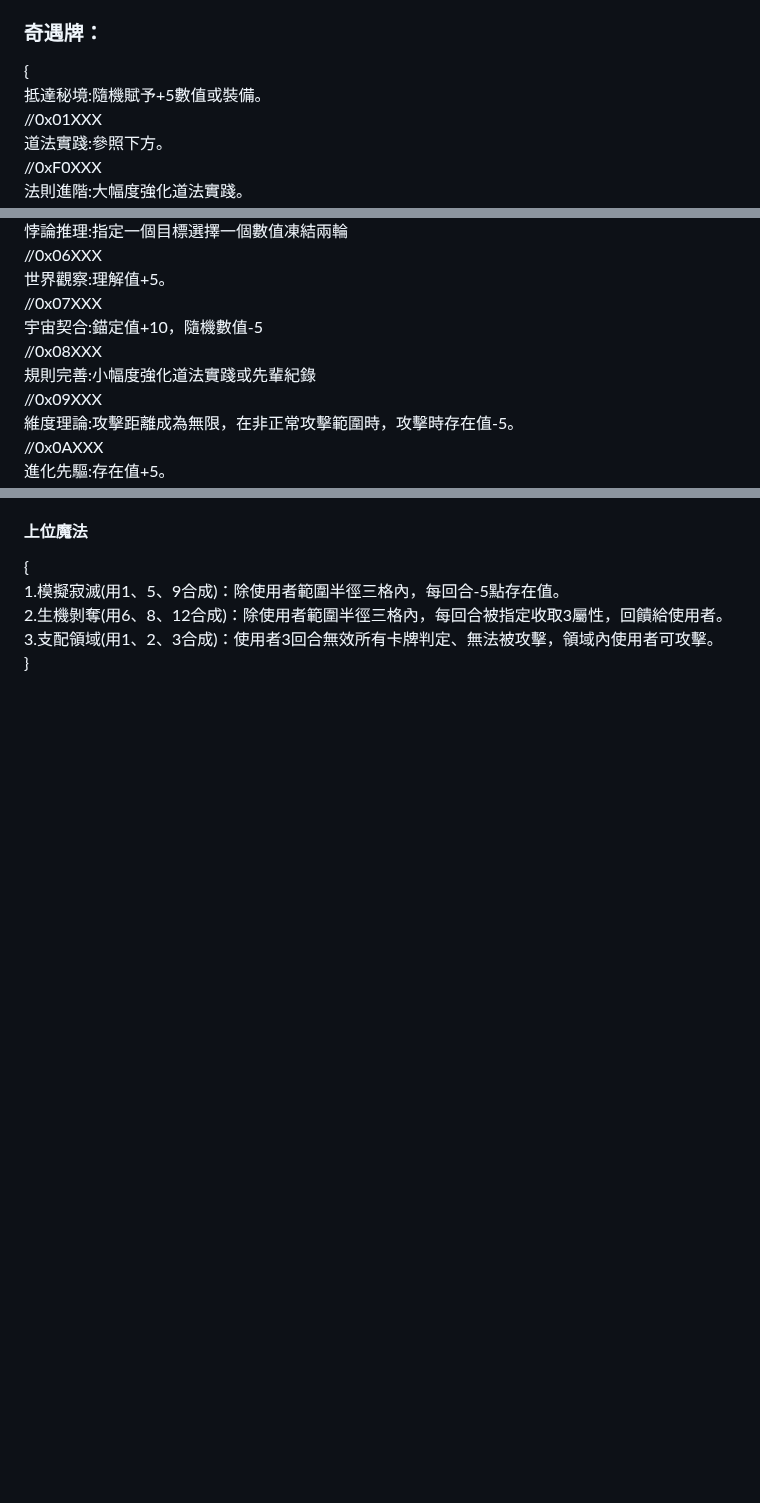
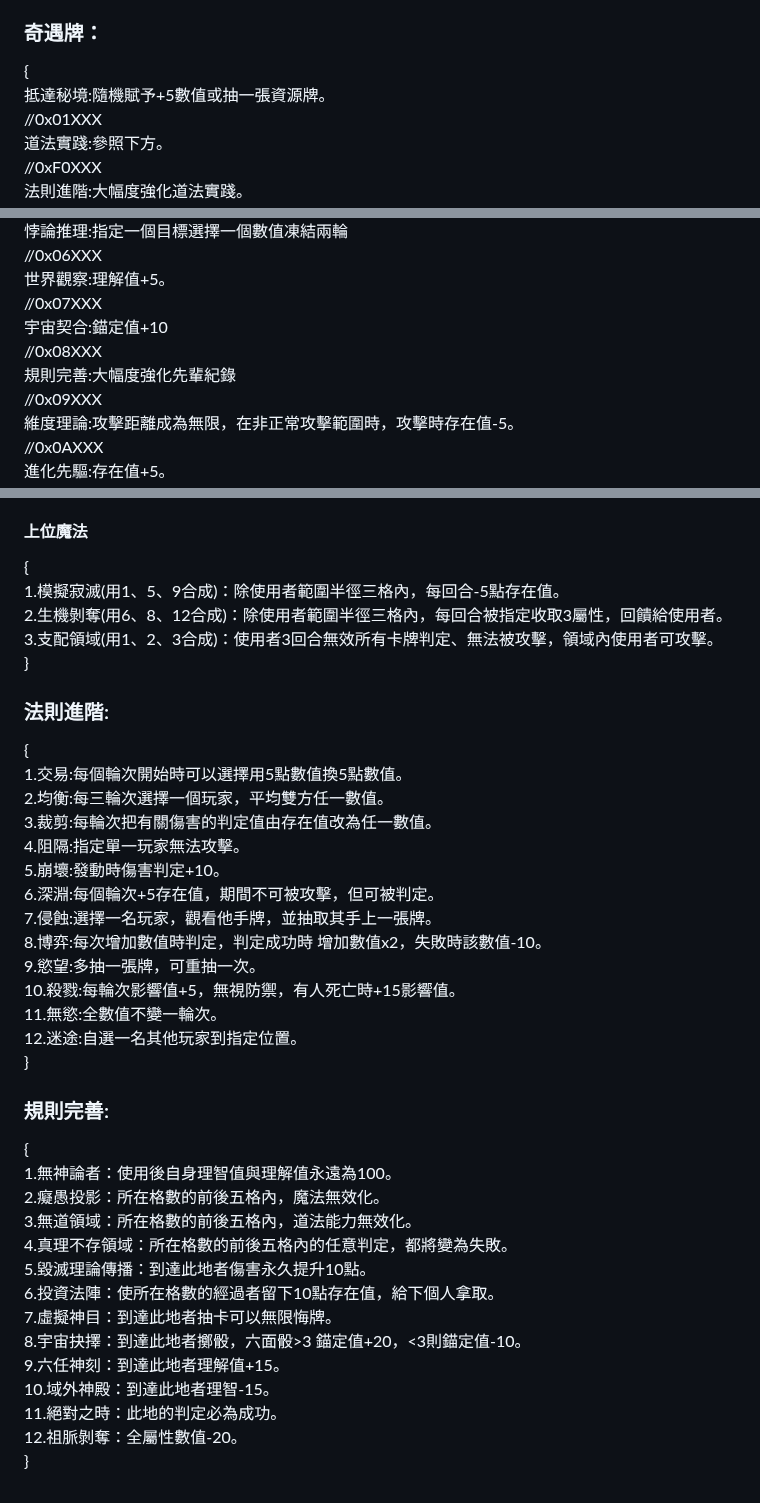
Before and after one commit to yuyoux7/IT, a Markdown page: daskgame/README.md, 3 parts joined by grey strips. GitHub-like rendering; blank space fills up the shorter version.

```diff
--- a/daskgame/README.md
+++ b/daskgame/README.md
@@ -93,7 +93,7 @@ no.30：啟蒙靈泉，使用後每次理解值變化都+5。
 }
 ### 奇遇牌：
 {
-抵達秘境:隨機賦予+5數值或裝備。
+抵達秘境:隨機賦予+5數值或抽一張資源牌。
 //0x01XXX
 道法實踐:參照下方。
 //0xF0XXX
@@ -111,9 +111,9 @@ no.30：啟蒙靈泉，使用後每次理解值變化都+5。
 //0x06XXX
 世界觀察:理解值+5。
 //0x07XXX
-宇宙契合:錨定值+10，隨機數值-5
+宇宙契合:錨定值+10
 //0x08XXX
-規則完善:小幅度強化道法實踐或先輩紀錄
+規則完善:大幅度強化先輩紀錄
 //0x09XXX
 維度理論:攻擊距離成為無限，在非正常攻擊範圍時，攻擊時存在值-5。
 //0x0AXXX
@@ -180,3 +180,34 @@ no.30：啟蒙靈泉，使用後每次理解值變化都+5。
 2.生機剝奪(用6、8、12合成)：除使用者範圍半徑三格內，每回合被指定收取3屬性，回饋給使用者。
 3.支配領域(用1、2、3合成)：使用者3回合無效所有卡牌判定、無法被攻擊，領域內使用者可攻擊。
 }
+### 法則進階:
+{
+1.交易:每個輪次開始時可以選擇用5點數值換5點數值。
+2.均衡:每三輪次選擇一個玩家，平均雙方任一數值。
+3.裁剪:每輪次把有關傷害的判定值由存在值改為任一數值。
+4.阻隔:指定單一玩家無法攻擊。
+5.崩壞:發動時傷害判定+10。
+6.深淵:每個輪次+5存在值，期間不可被攻擊，但可被判定。
+7.侵蝕:選擇一名玩家，觀看他手牌，並抽取其手上一張牌。
+8.博弈:每次增加數值時判定，判定成功時 增加數值x2，失敗時該數值-10。
+9.慾望:多抽一張牌，可重抽一次。
+10.殺戮:每輪次影響值+5，無視防禦，有人死亡時+15影響值。
+11.無慾:全數值不變一輪次。
+12.迷途:自選一名其他玩家到指定位置。
+}
+
+### 規則完善:
+{
+1.無神論者：使用後自身理智值與理解值永遠為100。
+2.癡愚投影：所在格數的前後五格內，魔法無效化。
+3.無道領域：所在格數的前後五格內，道法能力無效化。
+4.真理不存領域：所在格數的前後五格內的任意判定，都將變為失敗。
+5.毀滅理論傳播：到達此地者傷害永久提升10點。
+6.投資法陣：使所在格數的經過者留下10點存在值，給下個人拿取。
+7.虛擬神目：到達此地者抽卡可以無限悔牌。
+8.宇宙抉擇：到達此地者擲骰，六面骰>3 錨定值+20，<3則錨定值-10。
+9.六任神刻：到達此地者理解值+15。
+10.域外神殿：到達此地者理智-15。
+11.絕對之時：此地的判定必為成功。
+12.祖脈剝奪：全屬性數值-20。
+}
```
Also changed, not shown: other parts of daskgame/README.md (+2 -2 lines).
